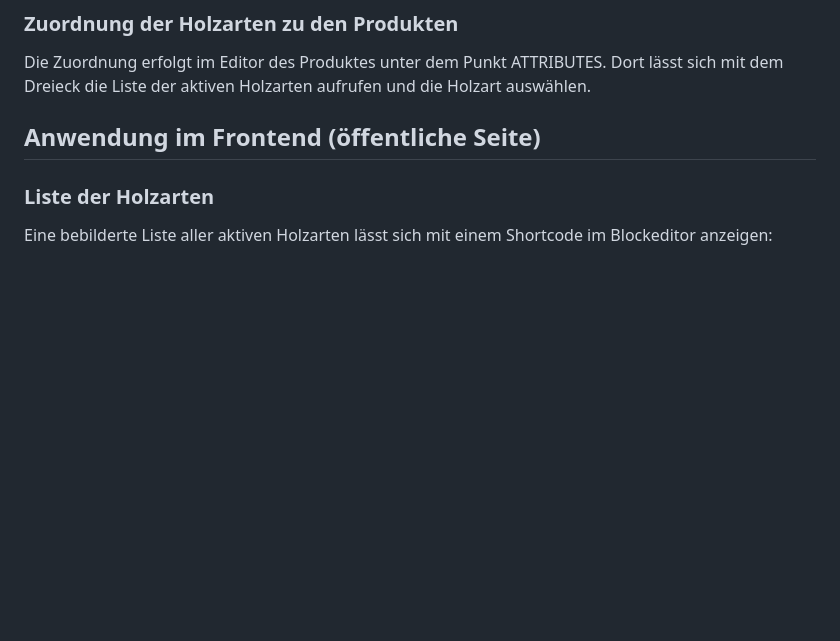
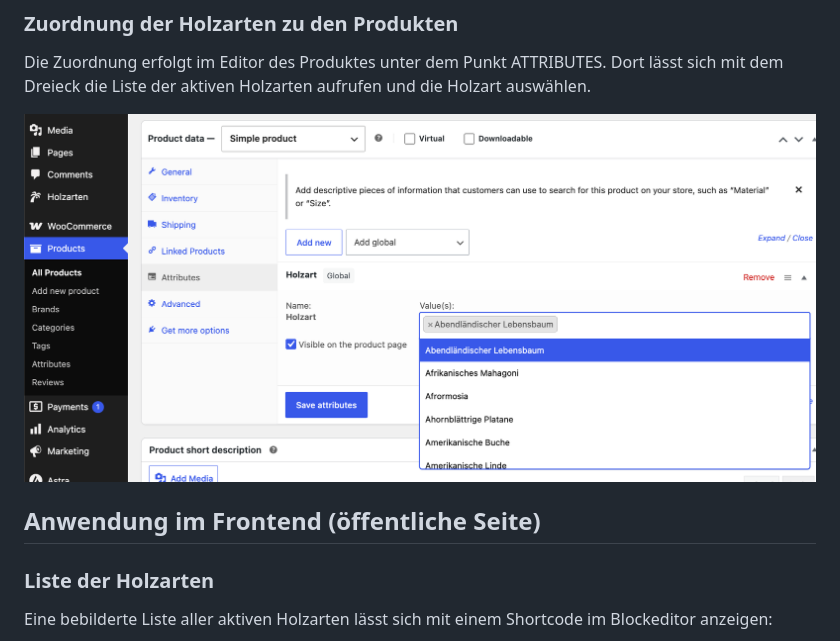
Before and after one commit to AppWerft/holzarten-katalog, a Markdown page: README.md, the part around the change. Rendered like a GitHub page; pictures changed too: images/holzarten.png (added); blank space fills up the shorter version.

```diff
--- a/README.md
+++ b/README.md
@@ -47,6 +47,8 @@ Nach Auswahl wird die Karte auf den Punkt zentriert und die Position markiert. D
 ### Zuordnung der Holzarten zu den Produkten
 Die Zuordnung erfolgt im Editor des Produktes unter dem Punkt ATTRIBUTES. Dort lässt sich mit dem Dreieck die Liste der aktiven Holzarten aufrufen und die Holzart auswählen.
 
+![Holzarten-Holzort](images/holzarten.png)
+
 ## Anwendung im Frontend (öffentliche Seite)
 
 ### Liste der Holzarten
```
